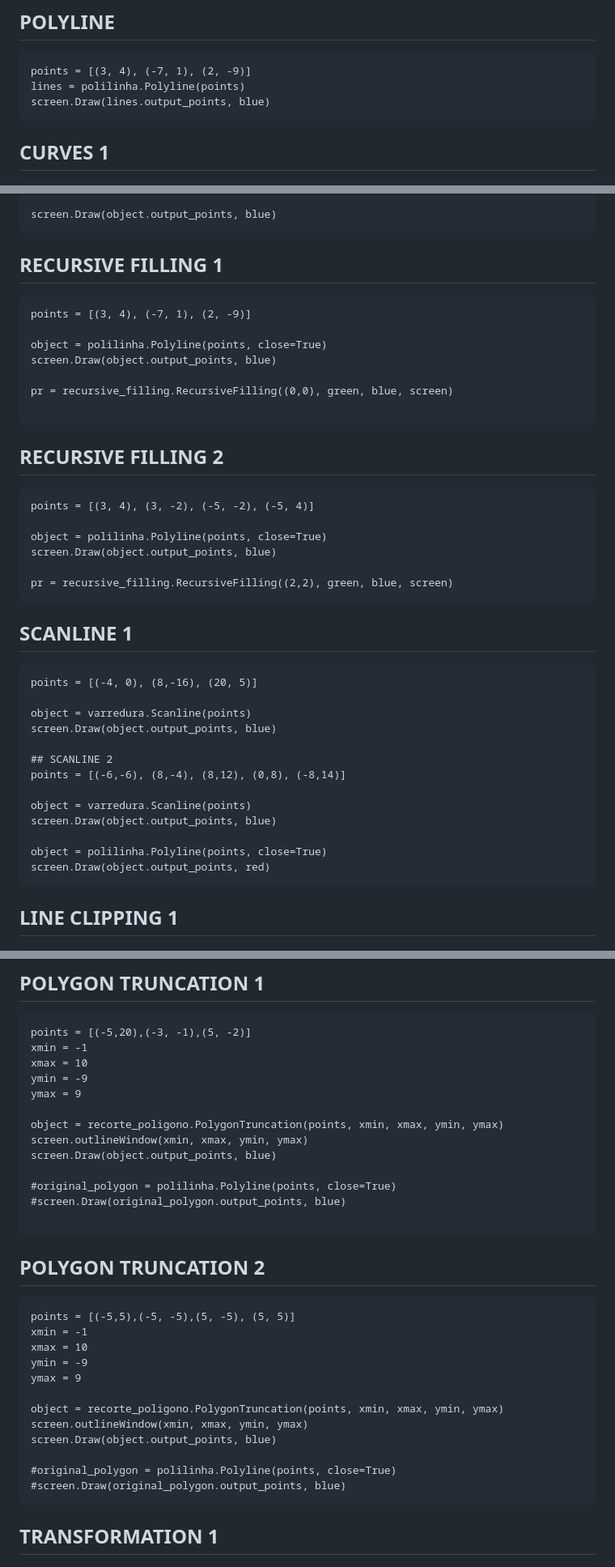
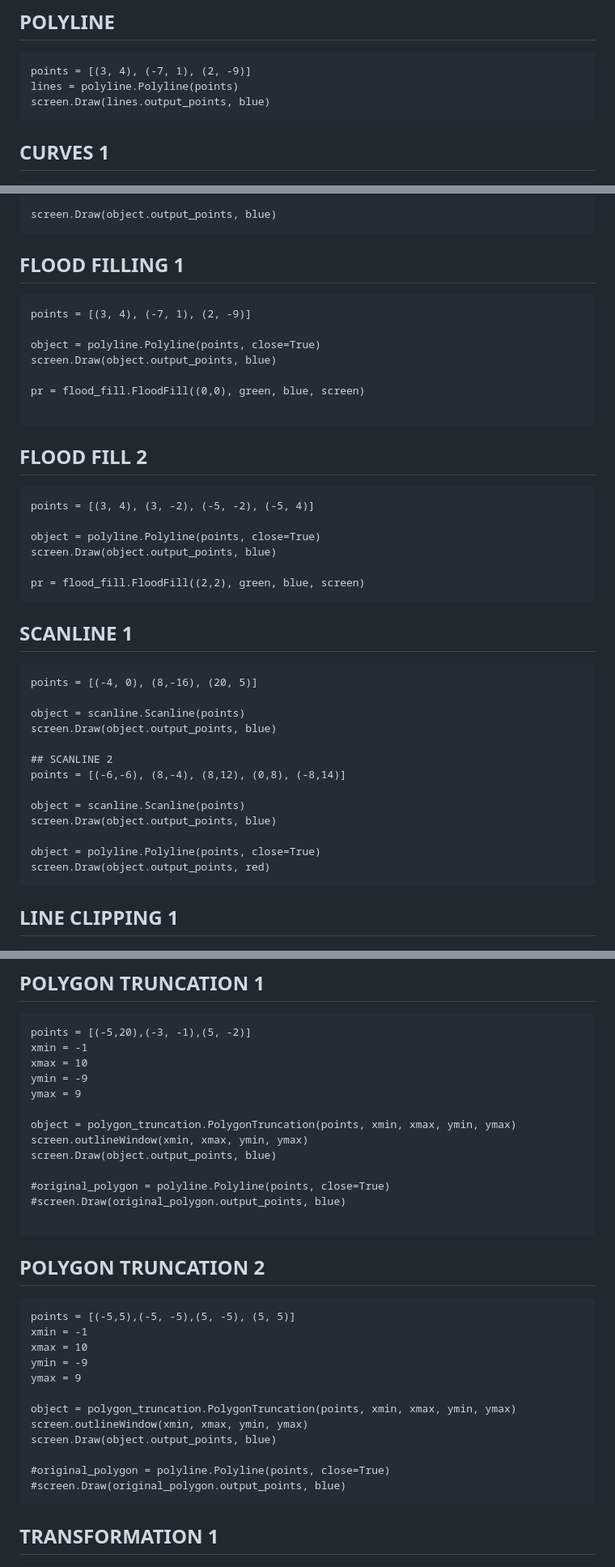
Before and after one commit to filipe-jsales/pixel-brush, a Markdown page: README.md, 3 parts joined by grey strips. Shown: that part at 81% size. Rendered like a GitHub page.

````diff
--- a/README.md
+++ b/README.md
@@ -25,7 +25,7 @@ screen.Draw(line.output_points, blue)
 
 ```
 points = [(3, 4), (-7, 1), (2, -9)]
-lines = polilinha.Polyline(points)
+lines = polyline.Polyline(points)
 screen.Draw(lines.output_points, blue)
 ```
 
@@ -82,27 +82,27 @@ object = circulo.Circle({
 screen.Draw(object.output_points, blue)
 ```
 
-## RECURSIVE FILLING 1
+## FLOOD FILLING 1
 
 ```
 points = [(3, 4), (-7, 1), (2, -9)]
 
-object = polilinha.Polyline(points, close=True)
+object = polyline.Polyline(points, close=True)
 screen.Draw(object.output_points, blue)
 
-pr = recursive_filling.RecursiveFilling((0,0), green, blue, screen)
+pr = flood_fill.FloodFill((0,0), green, blue, screen)
 
 ```
 
-## RECURSIVE FILLING 2
+## FLOOD FILL 2
 
 ```
 points = [(3, 4), (3, -2), (-5, -2), (-5, 4)]
 
-object = polilinha.Polyline(points, close=True)
+object = polyline.Polyline(points, close=True)
 screen.Draw(object.output_points, blue)
 
-pr = recursive_filling.RecursiveFilling((2,2), green, blue, screen)
+pr = flood_fill.FloodFill((2,2), green, blue, screen)
 ```
 
 ##  SCANLINE 1
@@ -110,16 +110,16 @@ pr = recursive_filling.RecursiveFilling((2,2), green, blue, screen)
 ```
 points = [(-4, 0), (8,-16), (20, 5)]
 
-object = varredura.Scanline(points)
+object = scanline.Scanline(points)
 screen.Draw(object.output_points, blue)
 
 ## SCANLINE 2
 points = [(-6,-6), (8,-4), (8,12), (0,8), (-8,14)]
 
-object = varredura.Scanline(points)
+object = scanline.Scanline(points)
 screen.Draw(object.output_points, blue)
 
-object = polilinha.Polyline(points, close=True)
+object = polyline.Polyline(points, close=True)
 screen.Draw(object.output_points, red)
 ```
 
@@ -175,11 +175,11 @@ xmax = 10
 ymin = -9
 ymax = 9
 
-object = recorte_poligono.PolygonTruncation(points, xmin, xmax, ymin, ymax)
+object = polygon_truncation.PolygonTruncation(points, xmin, xmax, ymin, ymax)
 screen.outlineWindow(xmin, xmax, ymin, ymax)
 screen.Draw(object.output_points, blue)
 
-#original_polygon = polilinha.Polyline(points, close=True)
+#original_polygon = polyline.Polyline(points, close=True)
 #screen.Draw(original_polygon.output_points, blue)
 
 ```
@@ -194,11 +194,11 @@ xmax = 10
 ymin = -9
 ymax = 9
 
-object = recorte_poligono.PolygonTruncation(points, xmin, xmax, ymin, ymax)
+object = polygon_truncation.PolygonTruncation(points, xmin, xmax, ymin, ymax)
 screen.outlineWindow(xmin, xmax, ymin, ymax)
 screen.Draw(object.output_points, blue)
 
-#original_polygon = polilinha.Polyline(points, close=True)
+#original_polygon = polyline.Polyline(points, close=True)
 #screen.Draw(original_polygon.output_points, blue)
 ```
 
````
